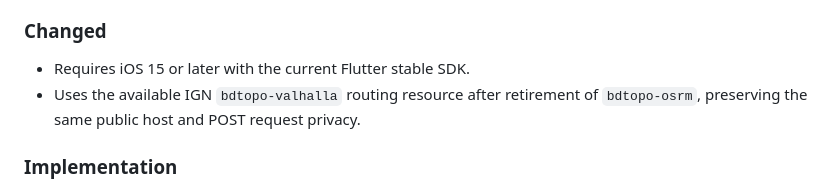
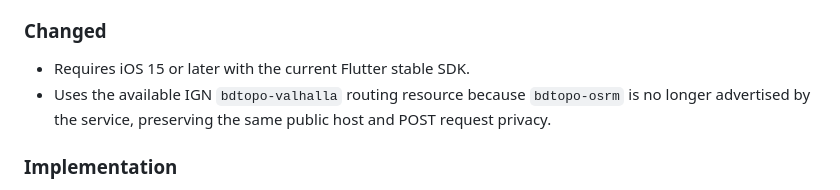
Before and after one commit to theopeuchlestrade/ign-itineraires, a Markdown page: CHANGELOG.md, the part around the change. Drawn GitHub-style.

```diff
--- a/CHANGELOG.md
+++ b/CHANGELOG.md
@@ -45,8 +45,8 @@ initial baseline represented by the repository's root commit.
 ### Changed
 
 - Requires iOS 15 or later with the current Flutter stable SDK.
-- Uses the available IGN `bdtopo-valhalla` routing resource after retirement
-  of `bdtopo-osrm`, preserving the same public host and POST request privacy.
+- Uses the available IGN `bdtopo-valhalla` routing resource because
+  `bdtopo-osrm` is no longer advertised by the service, preserving the same public host and POST request privacy.
 
 ### Implementation
 
```
Also changed, not shown: docs/TEST_PLAN.md (+2 -2 lines).
